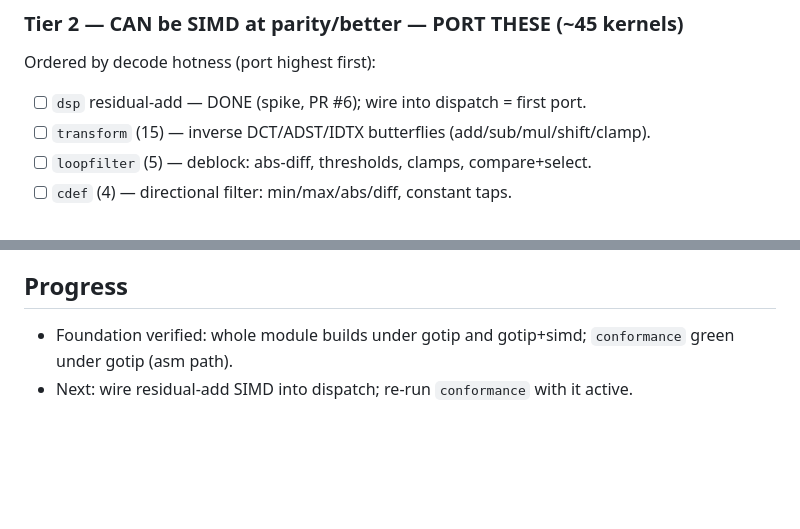
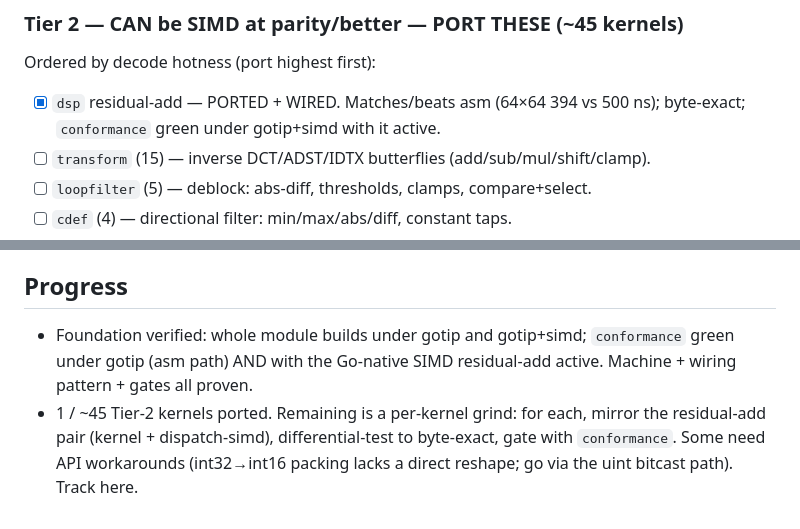
Before and after one commit to thesyncim/goav1, a Markdown page: SIMD_PORT.md, 2 parts joined by grey strips. Drawn GitHub-style; blank space fills up the shorter version.

Commit message:
simd-port: mark residual-add ported+wired; record progress (1/~45 Tier-2)

```diff
--- a/SIMD_PORT.md
+++ b/SIMD_PORT.md
@@ -42,7 +42,8 @@ beats** the hand asm (64×64: 394 vs 500 ns) while staying maintainable Go.
 
 ### Tier 2 — CAN be SIMD at parity/better — PORT THESE (~45 kernels)
 Ordered by decode hotness (port highest first):
-- [ ] `dsp` residual-add — DONE (spike, PR #6); wire into dispatch = first port.
+- [x] `dsp` residual-add — PORTED + WIRED. Matches/beats asm (64×64 394 vs 500
+      ns); byte-exact; `conformance` green under gotip+simd with it active.
 - [ ] `transform` (15) — inverse DCT/ADST/IDTX butterflies (add/sub/mul/shift/clamp).
 - [ ] `loopfilter` (5) — deblock: abs-diff, thresholds, clamps, compare+select.
 - [ ] `cdef` (4) — directional filter: min/max/abs/diff, constant taps.
@@ -64,5 +65,9 @@ Ordered by decode hotness (port highest first):
 ## Progress
 
 - Foundation verified: whole module builds under gotip and gotip+simd;
-  `conformance` green under gotip (asm path).
-- Next: wire residual-add SIMD into dispatch; re-run `conformance` with it active.
+  `conformance` green under gotip (asm path) AND with the Go-native SIMD
+  residual-add active. Machine + wiring pattern + gates all proven.
+- 1 / ~45 Tier-2 kernels ported. Remaining is a per-kernel grind: for each,
+  mirror the residual-add pair (kernel + dispatch-simd), differential-test to
+  byte-exact, gate with `conformance`. Some need API workarounds (int32→int16
+  packing lacks a direct reshape; go via the uint bitcast path). Track here.
```
